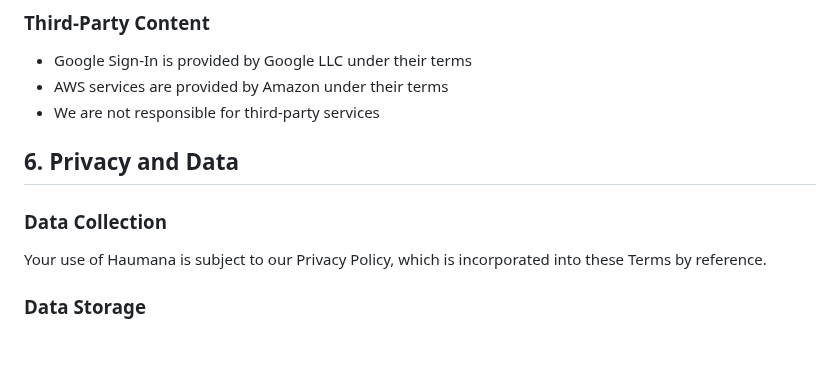
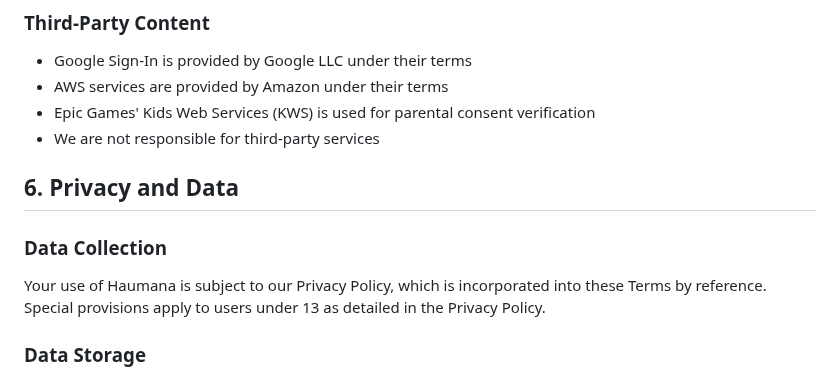
Before and after one commit to dherman/haumana, a Markdown page: legal/terms-of-service.md, the part around one of its changes. Drawn GitHub-style; blank space fills up the shorter version.

```diff
--- a/legal/terms-of-service.md
+++ b/legal/terms-of-service.md
@@ -57,12 +69,13 @@ Given the cultural nature of the content, users are encouraged to:
 ### Third-Party Content
 - Google Sign-In is provided by Google LLC under their terms
 - AWS services are provided by Amazon under their terms
+- Epic Games' Kids Web Services (KWS) is used for parental consent verification
 - We are not responsible for third-party services
 
 ## 6. Privacy and Data
 
 ### Data Collection
-Your use of Haumana is subject to our Privacy Policy, which is incorporated into these Terms by reference.
+Your use of Haumana is subject to our Privacy Policy, which is incorporated into these Terms by reference. Special provisions apply to users under 13 as detailed in the Privacy Policy.
 
 ### Data Storage
 - Your content is stored locally on your device
```
Also changed, not shown: other parts of legal/terms-of-service.md (+17 -4 lines), legal/privacy-policy.md (+40 -3 lines).
